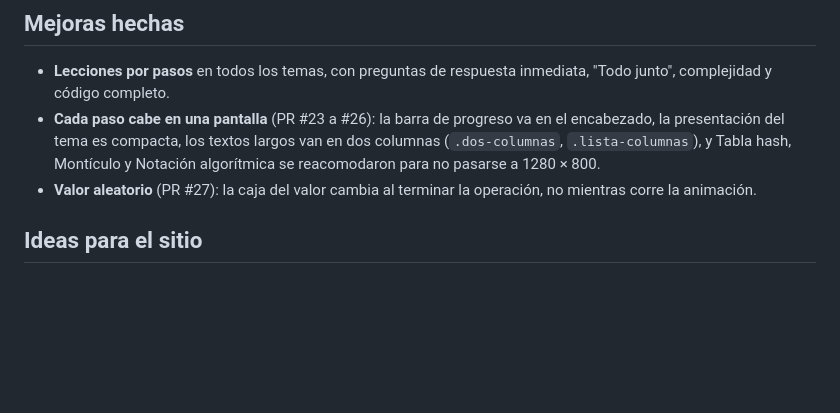
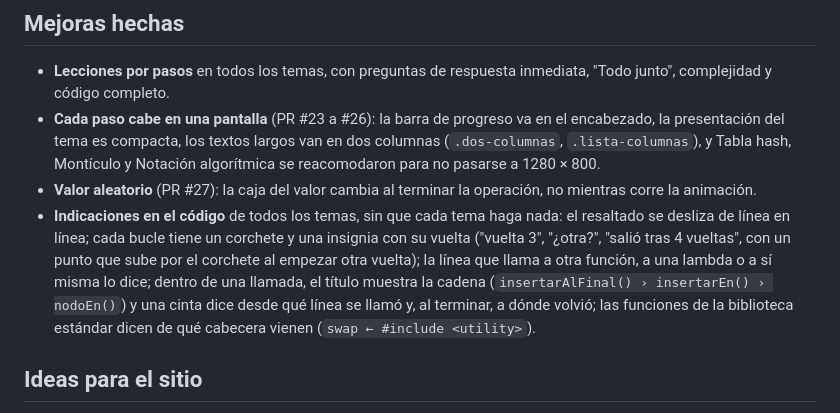
Before and after one commit to JMoisesCT/learn-data-structures, a Markdown page: ROADMAP.md, the part around the change. Drawn GitHub-style; blank space fills up the shorter version.

```diff
--- a/ROADMAP.md
+++ b/ROADMAP.md
@@ -30,6 +30,7 @@ Orden sugerido de los temas. Cada fila debería ser **un pull request** con el t
 - **Lecciones por pasos** en todos los temas, con preguntas de respuesta inmediata, "Todo junto", complejidad y código completo.
 - **Cada paso cabe en una pantalla** (PR #23 a #26): la barra de progreso va en el encabezado, la presentación del tema es compacta, los textos largos van en dos columnas (`.dos-columnas`, `.lista-columnas`), y Tabla hash, Montículo y Notación algorítmica se reacomodaron para no pasarse a 1280 × 800.
 - **Valor aleatorio** (PR #27): la caja del valor cambia al terminar la operación, no mientras corre la animación.
+- **Indicaciones en el código** de todos los temas, sin que cada tema haga nada: el resaltado se desliza de línea en línea; cada bucle tiene un corchete y una insignia con su vuelta ("vuelta 3", "¿otra?", "salió tras 4 vueltas", con un punto que sube por el corchete al empezar otra vuelta); la línea que llama a otra función, a una lambda o a sí misma lo dice; dentro de una llamada, el título muestra la cadena (`insertarAlFinal() › insertarEn() › nodoEn()`) y una cinta dice desde qué línea se llamó y, al terminar, a dónde volvió; las funciones de la biblioteca estándar dicen de qué cabecera vienen (`swap ← #include <utility>`).
 
 ## Ideas para el sitio
 
```
Also changed, not shown: CONTRIBUTING.md (+1 -0 lines), README.md (+1 -1 lines).
